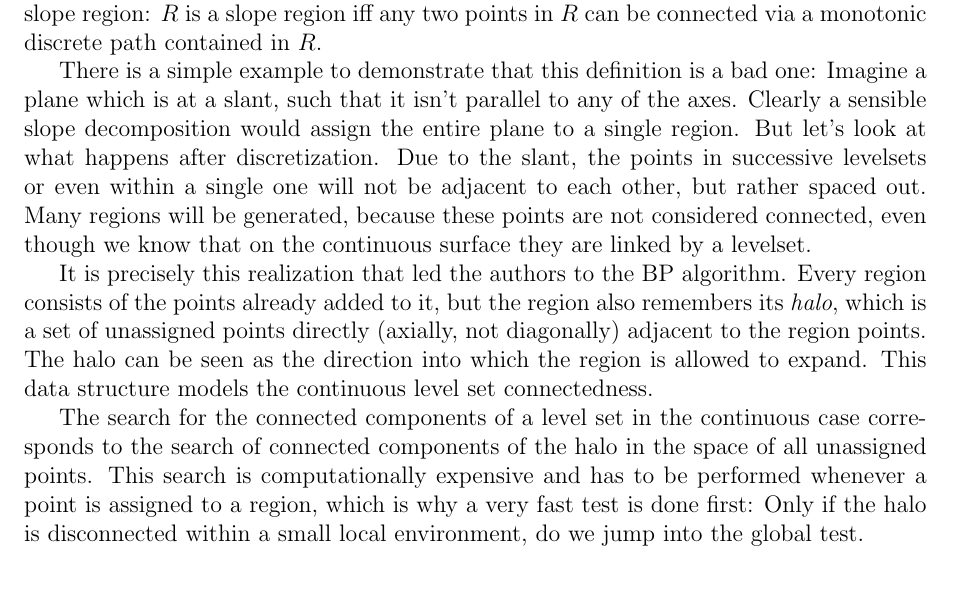
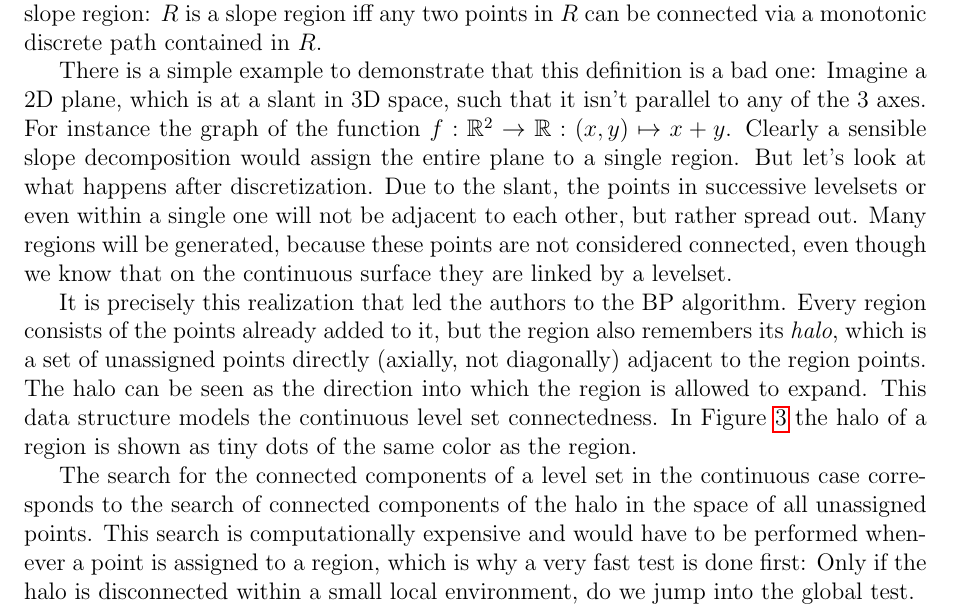
Before and after one commit to SirFloIII/GschichtlOnkel, a LaTeX document (LaTeX/border_propagation.tex): part of page 6 of 9, cut so that both start at the same text, the shorter picture padded with empty space. Compiled offline with pdfLaTeX.

Commit message:
typo correction

```diff
--- a/LaTeX/border_propagation.tex
+++ b/LaTeX/border_propagation.tex
@@ -242,14 +242,14 @@ Let us first explore, why the most obvious choice for a definition does not char
 Using the discrete notion of connectedness, allowing discrete paths to move only axially (or at best diagonally) each step, one can define a slope region:
 $R$ is a slope region iff any two points in $R$ can be connected via a monotonic discrete path contained in $R$.
 
-There is a simple example to demonstrate that this definition is a bad one: Imagine a plane which is at a slant, such that it isn't parallel to any of the axes. Clearly a sensible slope decomposition would assign the entire plane to a single region.
+There is a simple example to demonstrate that this definition is a bad one: Imagine a 2D plane, which is at a slant in 3D space, such that it isn't parallel to any of the 3 axes. For instance the graph of the function $f: \mathbb{R}^2 \rightarrow \mathbb{R}: (x,y)\mapsto x+y$. Clearly a sensible slope decomposition would assign the entire plane to a single region.
 But let's look at what happens after discretization.
-Due to the slant, the points in successive levelsets or even within a single one will not be adjacent to each other, but rather spaced out.
+Due to the slant, the points in successive levelsets or even within a single one will not be adjacent to each other, but rather spread out.
 Many regions will be generated, because these points are not considered connected, even though we know that on the continuous surface they are linked by a levelset.
 
-It is precisely this realization that led the authors to the BP algorithm. Every region consists of the points already added to it, but the region also remembers its \emph{halo}, which is a set of unassigned points directly (axially, not diagonally) adjacent to the region points. The halo can be seen as the direction into which the region is allowed to expand. This data structure models the continuous level set connectedness.
+It is precisely this realization that led the authors to the BP algorithm. Every region consists of the points already added to it, but the region also remembers its \emph{halo}, which is a set of unassigned points directly (axially, not diagonally) adjacent to the region points. The halo can be seen as the direction into which the region is allowed to expand. This data structure models the continuous level set connectedness. In Figure \ref{fig:evolution} the halo of a region is shown as tiny dots of the same color as the region.
 
-The search for the connected components of a level set in the continuous case corresponds to the search of connected components of the halo in the space of all unassigned points. This search is computationally expensive and has to be performed whenever a point is assigned to a region, which is why a very fast test is done first: Only if the halo is disconnected within a small local environment, do we jump into the global test.
+The search for the connected components of a level set in the continuous case corresponds to the search of connected components of the halo in the space of all unassigned points. This search is computationally expensive and would have to be performed whenever a point is assigned to a region, which is why a very fast test is done first: Only if the halo is disconnected within a small local environment, do we jump into the global test.
 
 Much like connected components need to be assigned to colliding regions in the continuous case, the same has to be done in the discrete world. BP achieves this by distributing halo components among the involved regions. The heuristic chosen by the authors to decide which region gets which component is as follows: The component which allows for expansion towards the biggest chunk of unassigned points gets assigned to the involved region with the lowest minimum. The component allowing for second largest expansion gets assigned to the involved region with the second lowest minimum, etc. The intent is to prefer the construction of large regions which reflect the topology well, and to freeze tiny regions, since they have a good chance of resulting from noise.
 
```
